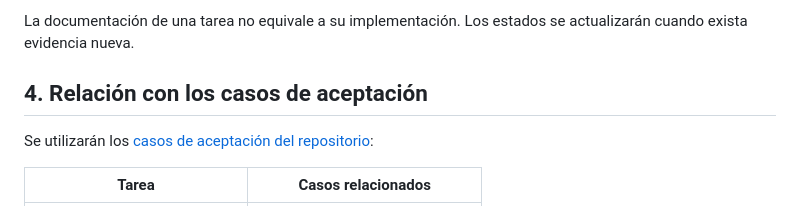
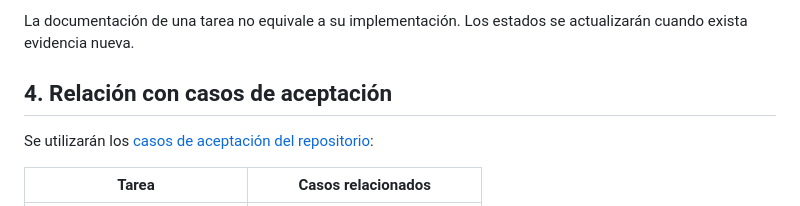
Before and after one commit to jharopr/ERP-SIE, a Markdown page: producto/backlog.md, the part around the change. Rendered like a GitHub page.

Commit message:
Define backlog de desarrollo con dependencias y criterios de aceptación

```diff
--- a/producto/backlog.md
+++ b/producto/backlog.md
@@ -47,7 +47,7 @@ Antes de iniciar cada tarea se confirmarán el responsable, sus dependencias y e
 
 La documentación de una tarea no equivale a su implementación. Los estados se actualizarán cuando exista evidencia nueva.
 
-## 4. Relación con los casos de aceptación
+## 4. Relación con casos de aceptación
 
 Se utilizarán los [casos de aceptación del repositorio](../pruebas/casos-aceptacion.md):
 
```
